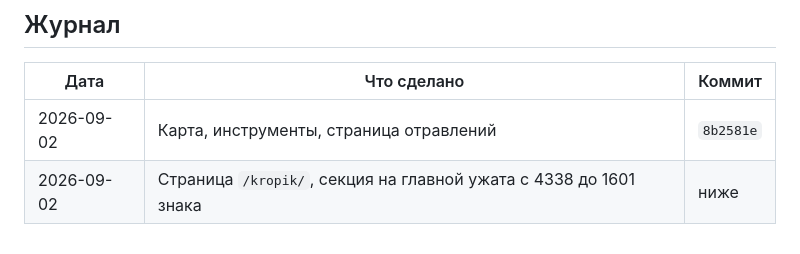
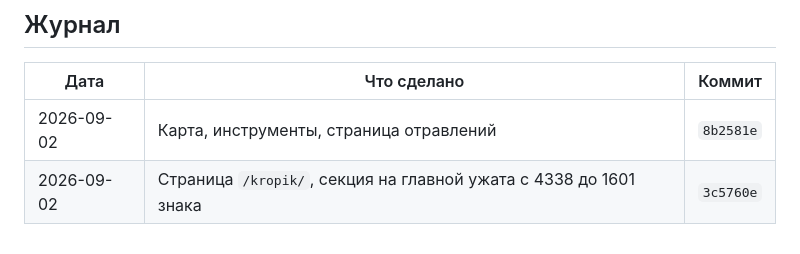
Before and after one commit to iwwurt/pies, a Markdown page: PLAN.md, the part around the change. Rendered like a GitHub page.

Commit message:
Journal: hash commitu dla strony KROPiK

```diff
--- a/PLAN.md
+++ b/PLAN.md
@@ -84,4 +84,4 @@
 | Дата | Что сделано | Коммит |
 |---|---|---|
 | 2026-09-02 | Карта, инструменты, страница отравлений | `8b2581e` |
-| 2026-09-02 | Страница `/kropik/`, секция на главной ужата с 4338 до 1601 знака | ниже |
+| 2026-09-02 | Страница `/kropik/`, секция на главной ужата с 4338 до 1601 знака | `3c5760e` |
```
